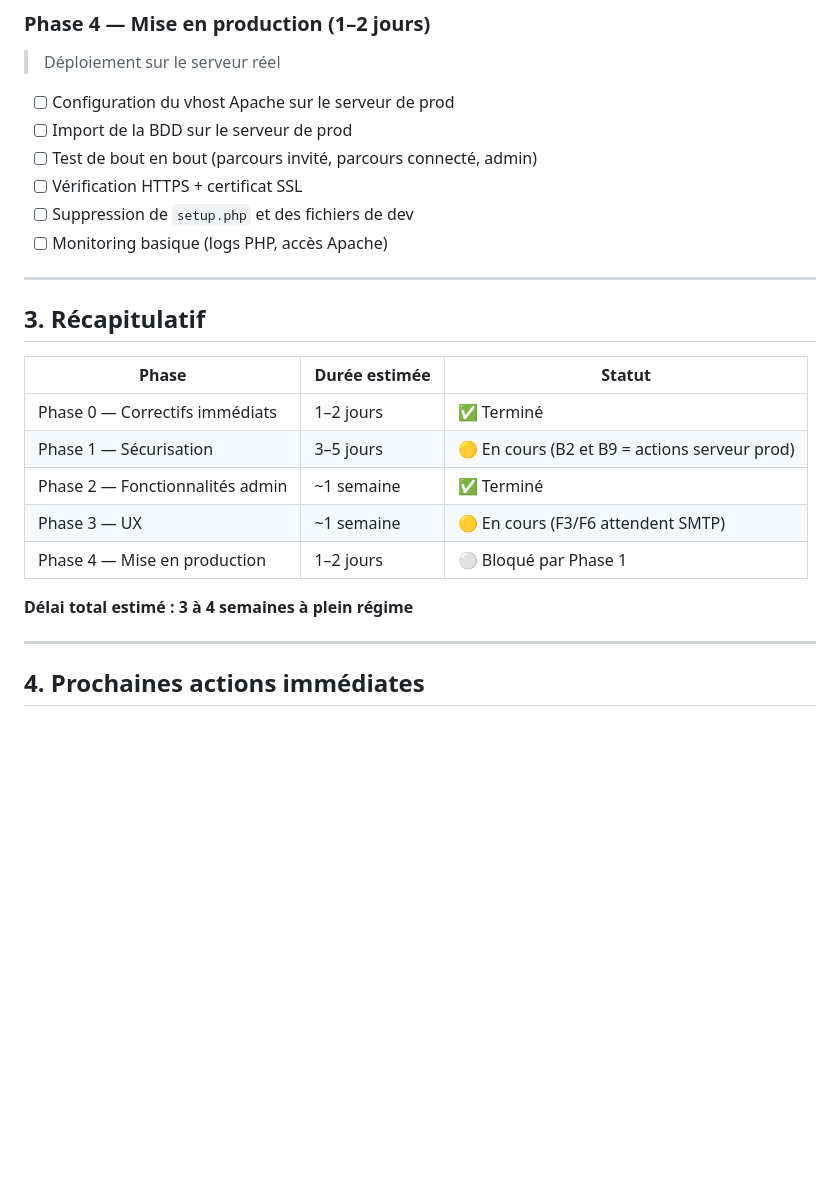
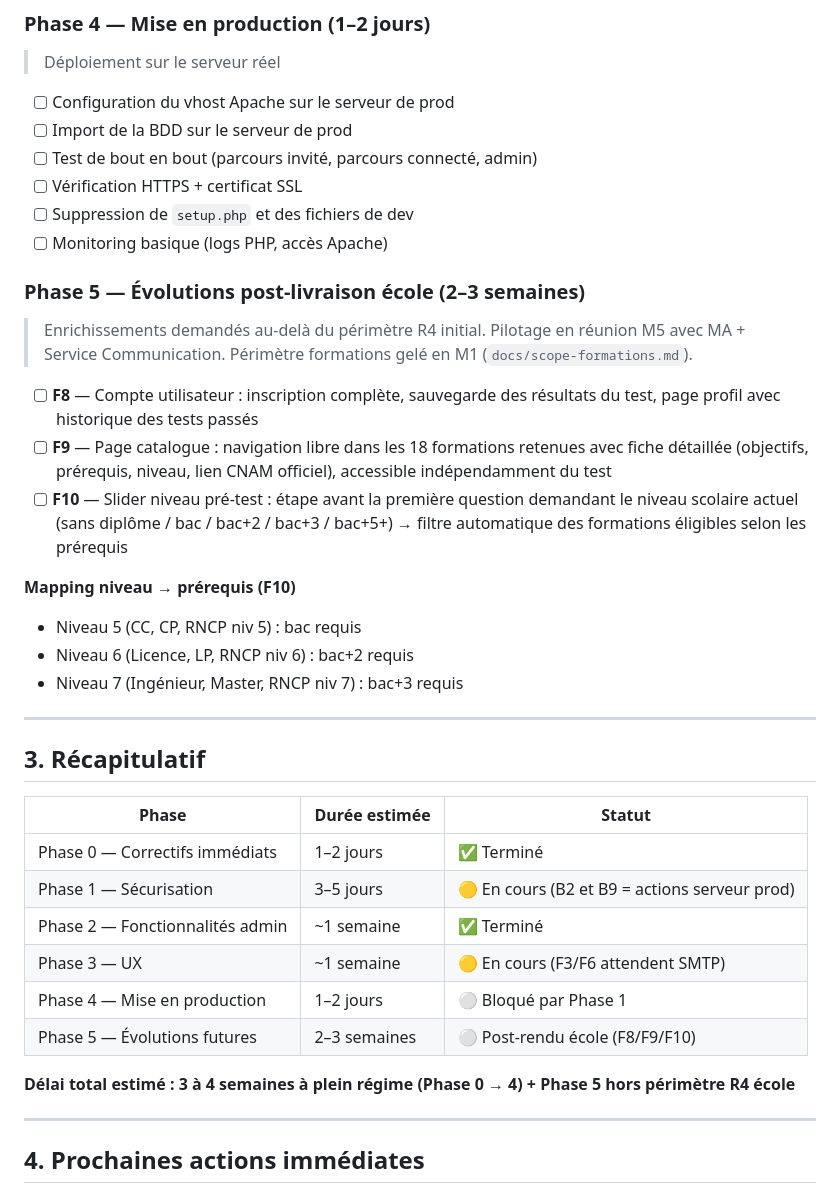
Before and after one commit to KCVenus/r4, a Markdown page: PLANNING.md, the part around the change. Drawn GitHub-style; blank space fills up the shorter version.

```diff
--- a/PLANNING.md
+++ b/PLANNING.md
@@ -96,6 +96,18 @@
 - [ ] Suppression de `setup.php` et des fichiers de dev
 - [ ] Monitoring basique (logs PHP, accès Apache)
 
+### Phase 5 — Évolutions post-livraison école (2–3 semaines)
+> Enrichissements demandés au-delà du périmètre R4 initial. Pilotage en réunion M5 avec MA + Service Communication. Périmètre formations gelé en M1 (`docs/scope-formations.md`).
+
+- [ ] **F8** — Compte utilisateur : inscription complète, sauvegarde des résultats du test, page profil avec historique des tests passés
+- [ ] **F9** — Page catalogue : navigation libre dans les 18 formations retenues avec fiche détaillée (objectifs, prérequis, niveau, lien CNAM officiel), accessible indépendamment du test
+- [ ] **F10** — Slider niveau pré-test : étape avant la première question demandant le niveau scolaire actuel (sans diplôme / bac / bac+2 / bac+3 / bac+5+) → filtre automatique des formations éligibles selon les prérequis
+
+**Mapping niveau → prérequis (F10)**
+- Niveau 5 (CC, CP, RNCP niv 5) : bac requis
+- Niveau 6 (Licence, LP, RNCP niv 6) : bac+2 requis
+- Niveau 7 (Ingénieur, Master, RNCP niv 7) : bac+3 requis
+
 ---
 
 ## 3. Récapitulatif
@@ -107,8 +119,9 @@
 | Phase 2 — Fonctionnalités admin | ~1 semaine | ✅ Terminé |
 | Phase 3 — UX | ~1 semaine | 🟡 En cours (F3/F6 attendent SMTP) |
 | Phase 4 — Mise en production | 1–2 jours | ⚪ Bloqué par Phase 1 |
+| Phase 5 — Évolutions futures | 2–3 semaines | ⚪ Post-rendu école (F8/F9/F10) |
 
-**Délai total estimé : 3 à 4 semaines à plein régime**
+**Délai total estimé : 3 à 4 semaines à plein régime (Phase 0 → 4) + Phase 5 hors périmètre R4 école**
 
 ---
 
```
Also changed, not shown: MEETINGS.md (added, +172 -0 lines), docs/scope-formations.md (added, +81 -0 lines).
